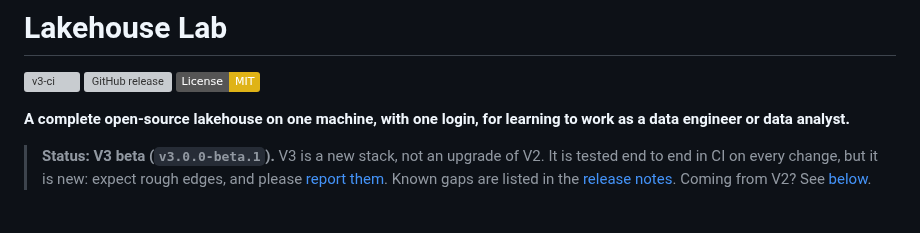
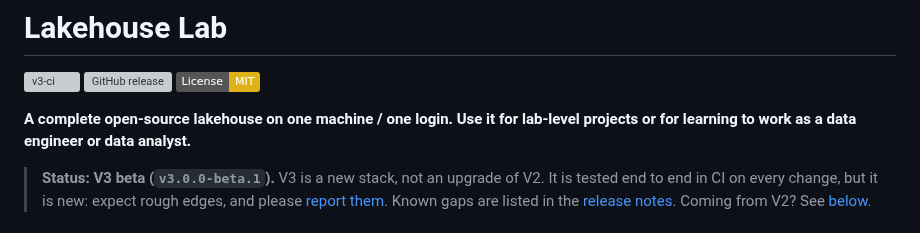
Before and after one commit to karstom/lakehouse-lab, a Markdown page: README.md, the part around the change. Rendered like a GitHub page; badges without logos; grey boxes are pictures that could not be loaded.

Commit message:
Refine README project description
Updated project description for clarity and focus.

```diff
--- a/README.md
+++ b/README.md
@@ -4,7 +4,7 @@
 [![GitHub release](https://img.shields.io/github/v/release/karstom/lakehouse-lab?include_prereleases)](https://github.com/karstom/lakehouse-lab/releases)
 [![License: MIT](https://img.shields.io/badge/License-MIT-yellow.svg)](LICENSE)
 
-**A complete open-source lakehouse on one machine, with one login, for learning to work as a
+**A complete open-source lakehouse on one machine / one login. Use it for lab-level projects or for learning to work as a
 data engineer or data analyst.**
 
 > **Status: V3 beta (`v3.0.0-beta.1`).** V3 is a new stack, not an upgrade of V2. It is
```
